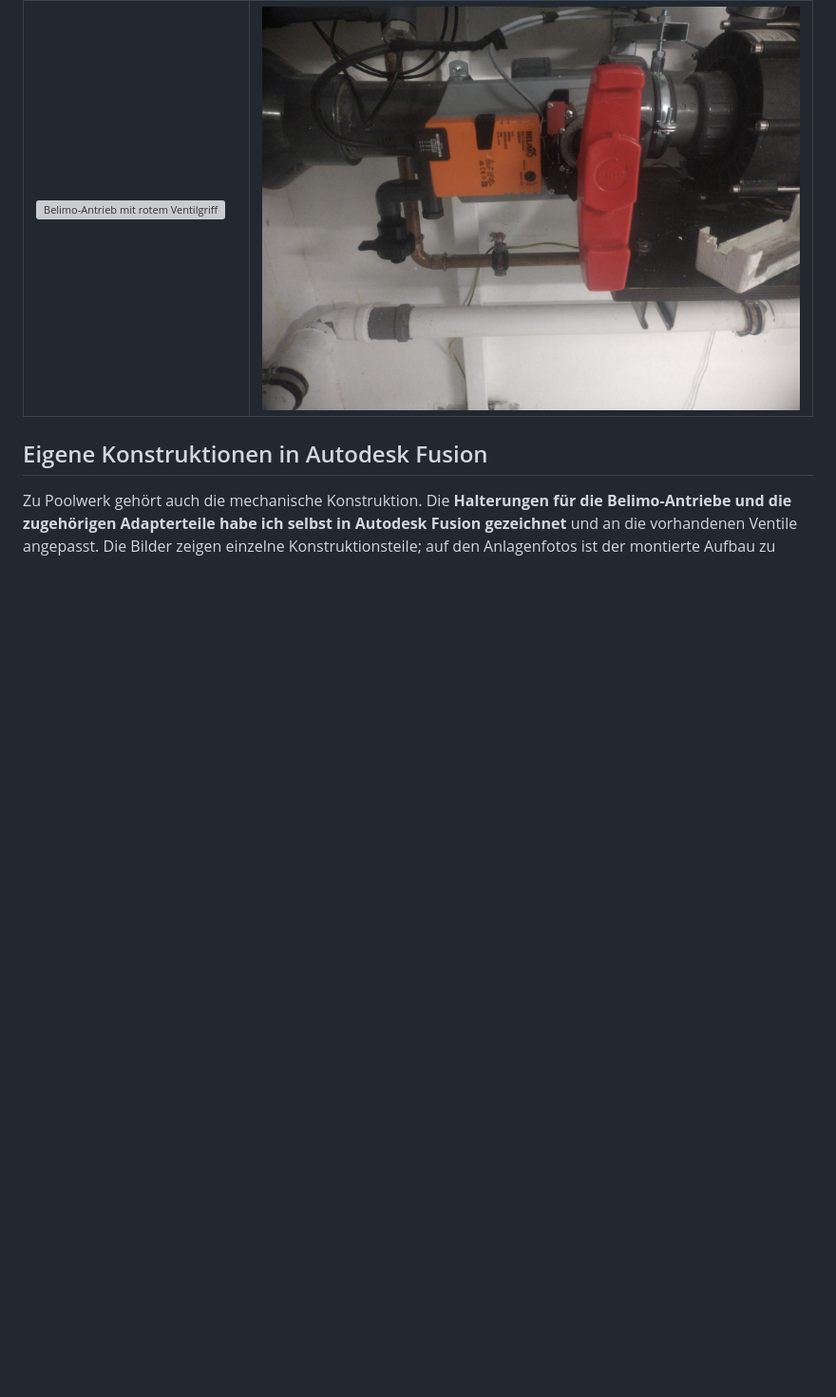
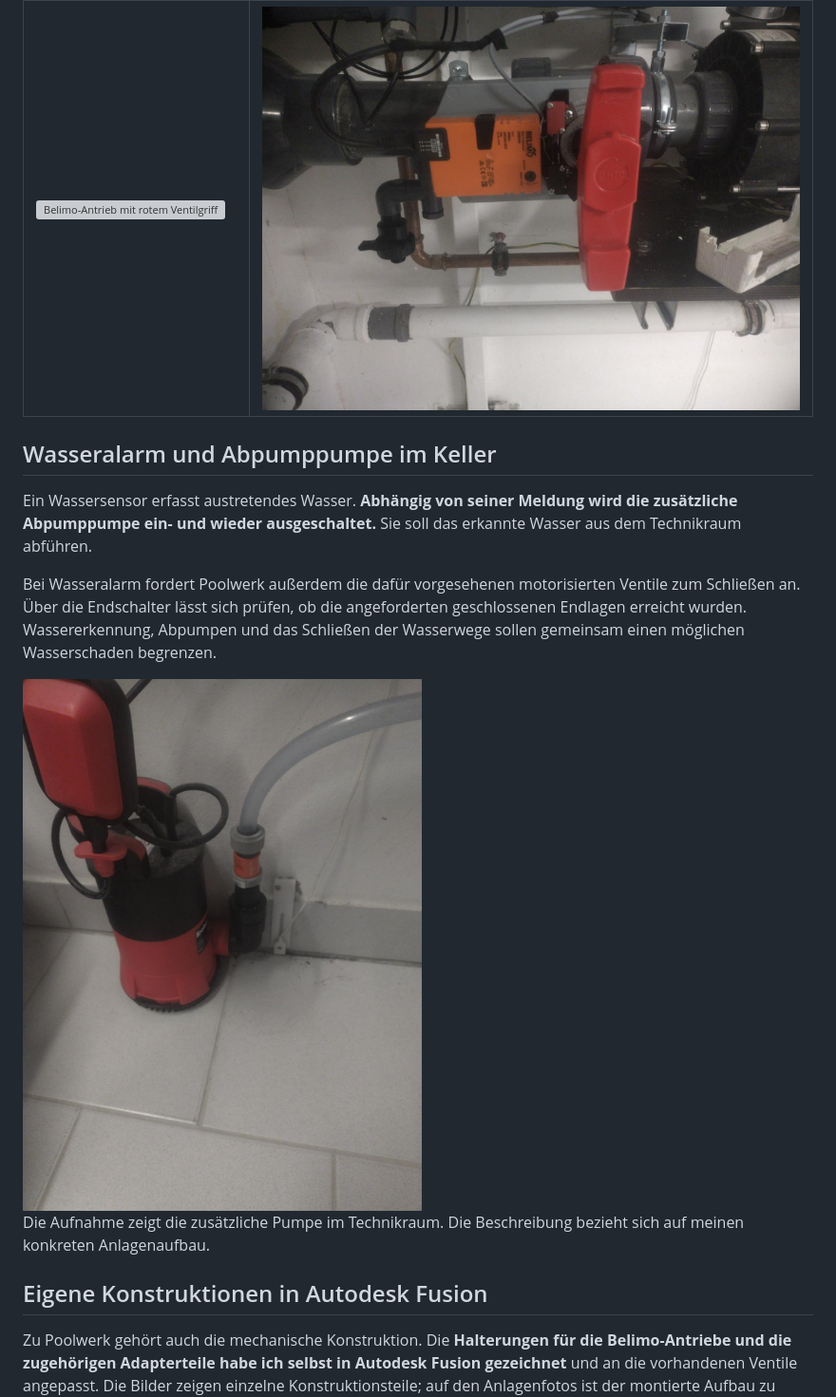
Before and after one commit to Clarion30/Poolwerk, a Markdown page: README.md, the part around one of its changes. Shown at 95% size. GitHub-like rendering; pictures changed too: bilder/abpumppumpe-keller.jpg (added); folded sections open; blank space fills up the shorter version; grey boxes are pictures that could not be loaded.

Commit message:
Entstehungsgeschichte und sensorgesteuerte Abpumppumpe dokumentieren

```diff
--- a/README.md
+++ b/README.md
@@ -164,6 +172,16 @@ In meiner Anlage übernehmen Belimo-Antriebe die motorisierten Ventile. Angebaut
 
 </details>
 
+## Wasseralarm und Abpumppumpe im Keller
+
+Ein Wassersensor erfasst austretendes Wasser. **Abhängig von seiner Meldung wird die zusätzliche Abpumppumpe ein- und wieder ausgeschaltet.** Sie soll das erkannte Wasser aus dem Technikraum abführen.
+
+Bei Wasseralarm fordert Poolwerk außerdem die dafür vorgesehenen motorisierten Ventile zum Schließen an. Über die Endschalter lässt sich prüfen, ob die angeforderten geschlossenen Endlagen erreicht wurden. Wassererkennung, Abpumpen und das Schließen der Wasserwege sollen gemeinsam einen möglichen Wasserschaden begrenzen.
+
+<img src="bilder/abpumppumpe-keller.jpg" alt="Zusätzliche Abpumppumpe mit Ablaufschlauch im Keller, deren Ein- und Ausschalten über die Wassererkennung gesteuert wird" width="600">
+
+Die Aufnahme zeigt die zusätzliche Pumpe im Technikraum. Die Beschreibung bezieht sich auf meinen konkreten Anlagenaufbau.
+
 ## Eigene Konstruktionen in Autodesk Fusion
 
 Zu Poolwerk gehört auch die mechanische Konstruktion. Die **Halterungen für die Belimo-Antriebe und die zugehörigen Adapterteile habe ich selbst in Autodesk Fusion gezeichnet** und an die vorhandenen Ventile angepasst. Die Bilder zeigen einzelne Konstruktionsteile; auf den Anlagenfotos ist der montierte Aufbau zu sehen.
```
Also changed, not shown: other parts of README.md (+8 -0 lines).
